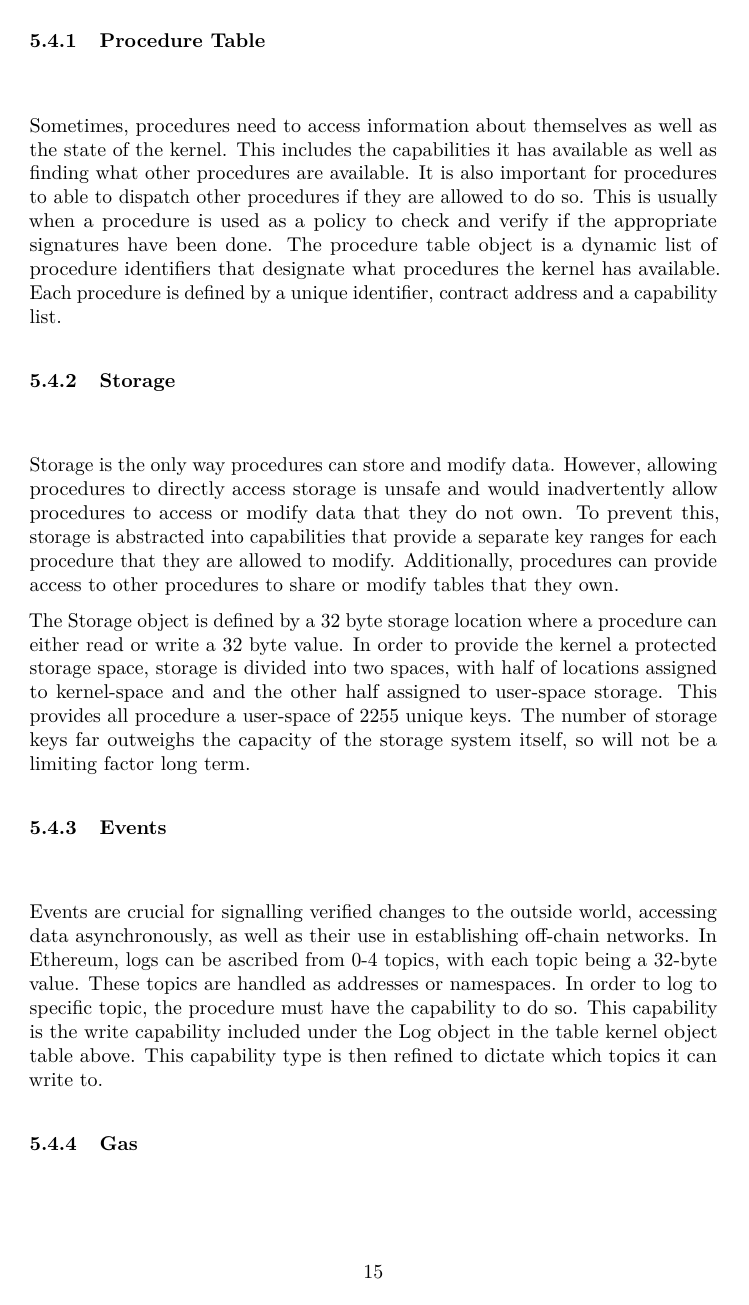
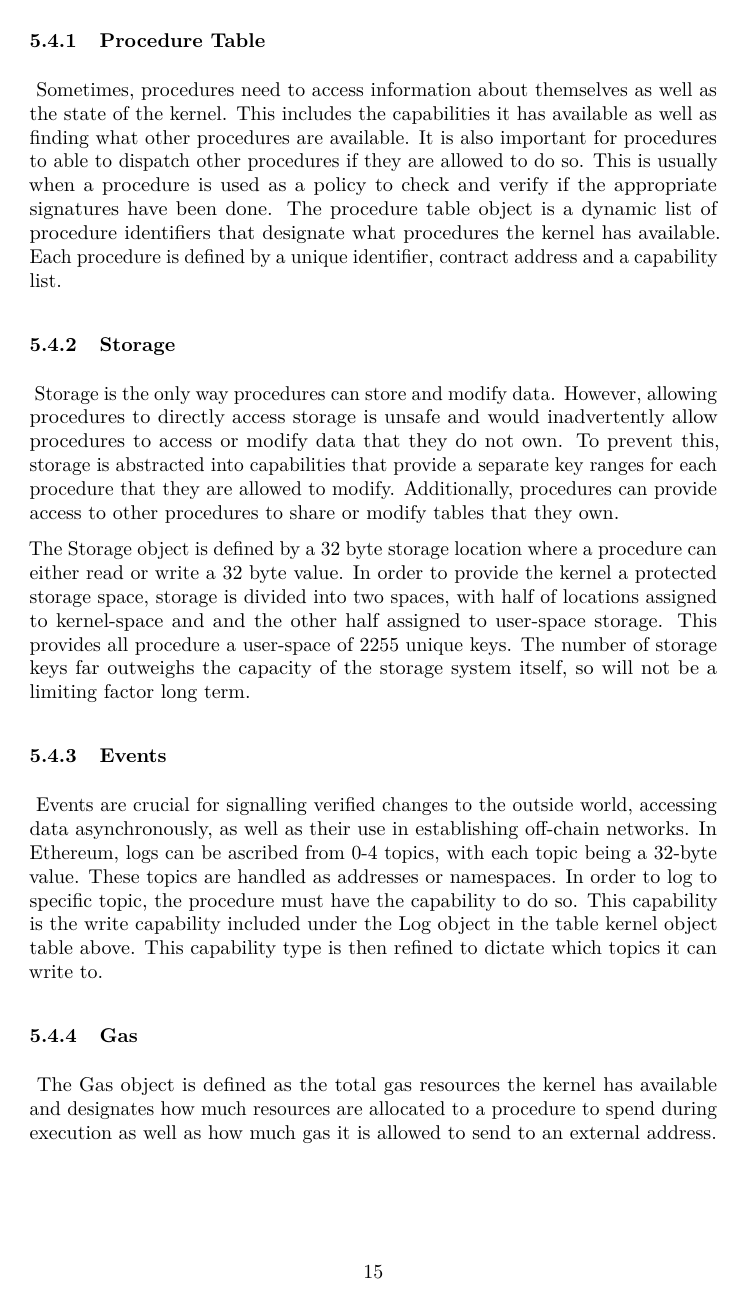
Before and after one commit to Daohub-io/beaker-whitepaper, a LaTeX paper (Whitepaper.tex): page 15 of 17. Compiled offline with pdfLaTeX.

Commit message:
Fix quote

```diff
--- a/Whitepaper.tex
+++ b/Whitepaper.tex
@@ -24,43 +24,7 @@
 \urlstyle{same}  % don't use monospace font for urls
 \usepackage{color}
 \usepackage{listings}
-\usepackage{fancyvrb}
-\newcommand{\VerbBar}{|}
-\newcommand{\VERB}{\Verb[commandchars=\\\{\}]}
-\DefineVerbatimEnvironment{Highlighting}{Verbatim}{commandchars=\\\{\}}
-% Add ',fontsize=\small' for more characters per line
-\newenvironment{Shaded}{}{}
-\newcommand{\KeywordTok}[1]{\textcolor[rgb]{0.00,0.44,0.13}{\textbf{{#1}}}}
-\newcommand{\DataTypeTok}[1]{\textcolor[rgb]{0.56,0.13,0.00}{{#1}}}
-\newcommand{\DecValTok}[1]{\textcolor[rgb]{0.25,0.63,0.44}{{#1}}}
-\newcommand{\BaseNTok}[1]{\textcolor[rgb]{0.25,0.63,0.44}{{#1}}}
-\newcommand{\FloatTok}[1]{\textcolor[rgb]{0.25,0.63,0.44}{{#1}}}
-\newcommand{\ConstantTok}[1]{\textcolor[rgb]{0.53,0.00,0.00}{{#1}}}
-\newcommand{\CharTok}[1]{\textcolor[rgb]{0.25,0.44,0.63}{{#1}}}
-\newcommand{\SpecialCharTok}[1]{\textcolor[rgb]{0.25,0.44,0.63}{{#1}}}
-\newcommand{\StringTok}[1]{\textcolor[rgb]{0.25,0.44,0.63}{{#1}}}
-\newcommand{\VerbatimStringTok}[1]{\textcolor[rgb]{0.25,0.44,0.63}{{#1}}}
-\newcommand{\SpecialStringTok}[1]{\textcolor[rgb]{0.73,0.40,0.53}{{#1}}}
-\newcommand{\ImportTok}[1]{{#1}}
-\newcommand{\CommentTok}[1]{\textcolor[rgb]{0.38,0.63,0.69}{\textit{{#1}}}}
-\newcommand{\DocumentationTok}[1]{\textcolor[rgb]{0.73,0.13,0.13}{\textit{{#1}}}}
-\newcommand{\AnnotationTok}[1]{\textcolor[rgb]{0.38,0.63,0.69}{\textbf{\textit{{#1}}}}}
-\newcommand{\CommentVarTok}[1]{\textcolor[rgb]{0.38,0.63,0.69}{\textbf{\textit{{#1}}}}}
-\newcommand{\OtherTok}[1]{\textcolor[rgb]{0.00,0.44,0.13}{{#1}}}
-\newcommand{\FunctionTok}[1]{\textcolor[rgb]{0.02,0.16,0.49}{{#1}}}
-\newcommand{\VariableTok}[1]{\textcolor[rgb]{0.10,0.09,0.49}{{#1}}}
-\newcommand{\ControlFlowTok}[1]{\textcolor[rgb]{0.00,0.44,0.13}{\textbf{{#1}}}}
-\newcommand{\OperatorTok}[1]{\textcolor[rgb]{0.40,0.40,0.40}{{#1}}}
-\newcommand{\BuiltInTok}[1]{{#1}}
-\newcommand{\ExtensionTok}[1]{{#1}}
-\newcommand{\PreprocessorTok}[1]{\textcolor[rgb]{0.74,0.48,0.00}{{#1}}}
-\newcommand{\AttributeTok}[1]{\textcolor[rgb]{0.49,0.56,0.16}{{#1}}}
-\newcommand{\RegionMarkerTok}[1]{{#1}}
-\newcommand{\InformationTok}[1]{\textcolor[rgb]{0.38,0.63,0.69}{\textbf{\textit{{#1}}}}}
-\newcommand{\WarningTok}[1]{\textcolor[rgb]{0.38,0.63,0.69}{\textbf{\textit{{#1}}}}}
-\newcommand{\AlertTok}[1]{\textcolor[rgb]{1.00,0.00,0.00}{\textbf{{#1}}}}
-\newcommand{\ErrorTok}[1]{\textcolor[rgb]{1.00,0.00,0.00}{\textbf{{#1}}}}
-\newcommand{\NormalTok}[1]{{#1}}
+
 \usepackage{longtable,booktabs}
 \usepackage{graphicx,grffile}
 \makeatletter
@@ -74,9 +38,6 @@
 \setlength{\parindent}{0pt}
 \setlength{\parskip}{6pt plus 2pt minus 1pt}
 \setlength{\emergencystretch}{3em}  % prevent overfull lines
-\providecommand{\tightlist}{%
-  \setlength{\itemsep}{0pt}\setlength{\parskip}{0pt}}
-\setcounter{secnumdepth}{0}
 
 
 % Redefines (sub)paragraphs to behave more like sections
```
Also changed, not shown: Whitepaper.pdf, Whitepaper.tex (25 more changed lines).
